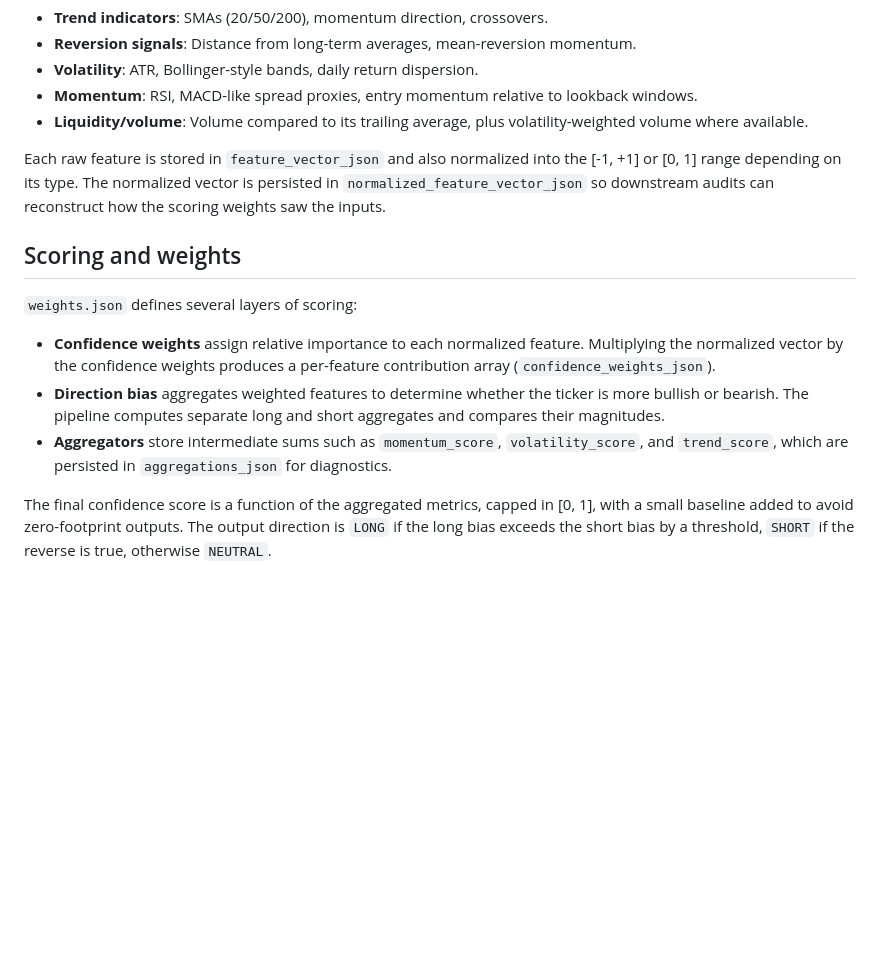
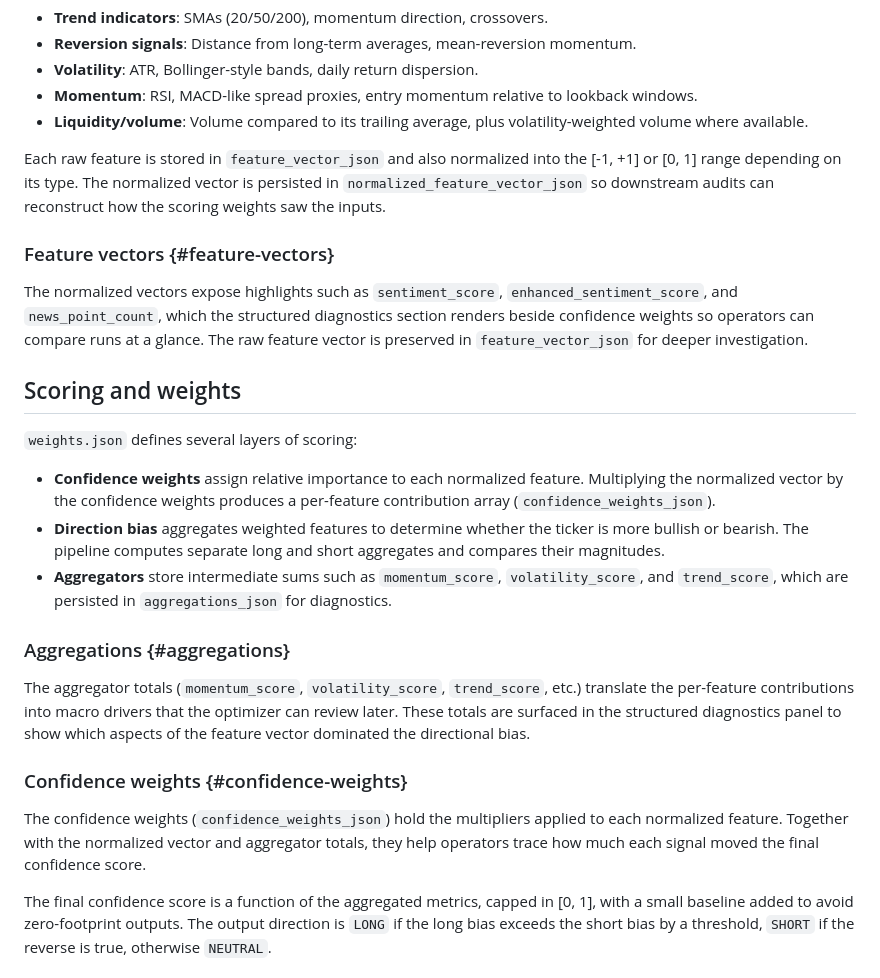
Before and after one commit to NLK511/essepoitenepenti, a Markdown page: docs/recommendation-methodology.md, the part around one of its changes. Rendered like a GitHub page; blank space fills up the shorter version.

```diff
--- a/docs/recommendation-methodology.md
+++ b/docs/recommendation-methodology.md
@@ -35,6 +39,10 @@ Feature vectors combine:
 
 Each raw feature is stored in `feature_vector_json` and also normalized into the [-1, +1] or [0, 1] range depending on its type. The normalized vector is persisted in `normalized_feature_vector_json` so downstream audits can reconstruct how the scoring weights saw the inputs.
 
+### Feature vectors {#feature-vectors}
+
+The normalized vectors expose highlights such as `sentiment_score`, `enhanced_sentiment_score`, and `news_point_count`, which the structured diagnostics section renders beside confidence weights so operators can compare runs at a glance. The raw feature vector is preserved in `feature_vector_json` for deeper investigation.
+
 ## Scoring and weights
 
 `weights.json` defines several layers of scoring:
@@ -42,6 +50,14 @@ Each raw feature is stored in `feature_vector_json` and also normalized into the
 - **Confidence weights** assign relative importance to each normalized feature. Multiplying the normalized vector by the confidence weights produces a per-feature contribution array (`confidence_weights_json`).
 - **Direction bias** aggregates weighted features to determine whether the ticker is more bullish or bearish. The pipeline computes separate long and short aggregates and compares their magnitudes.
 - **Aggregators** store intermediate sums such as `momentum_score`, `volatility_score`, and `trend_score`, which are persisted in `aggregations_json` for diagnostics.
+
+### Aggregations {#aggregations}
+
+The aggregator totals (`momentum_score`, `volatility_score`, `trend_score`, etc.) translate the per-feature contributions into macro drivers that the optimizer can review later. These totals are surfaced in the structured diagnostics panel to show which aspects of the feature vector dominated the directional bias.
+
+### Confidence weights {#confidence-weights}
+
+The confidence weights (`confidence_weights_json`) hold the multipliers applied to each normalized feature. Together with the normalized vector and aggregator totals, they help operators trace how much each signal moved the final confidence score.
 
 The final confidence score is a function of the aggregated metrics, capped in [0, 1], with a small baseline added to avoid zero-footprint outputs. The output direction is `LONG` if the long bias exceeds the short bias by a threshold, `SHORT` if the reverse is true, otherwise `NEUTRAL`.
 
```
Also changed, not shown: other parts of docs/recommendation-methodology.md (+27 -3 lines).
